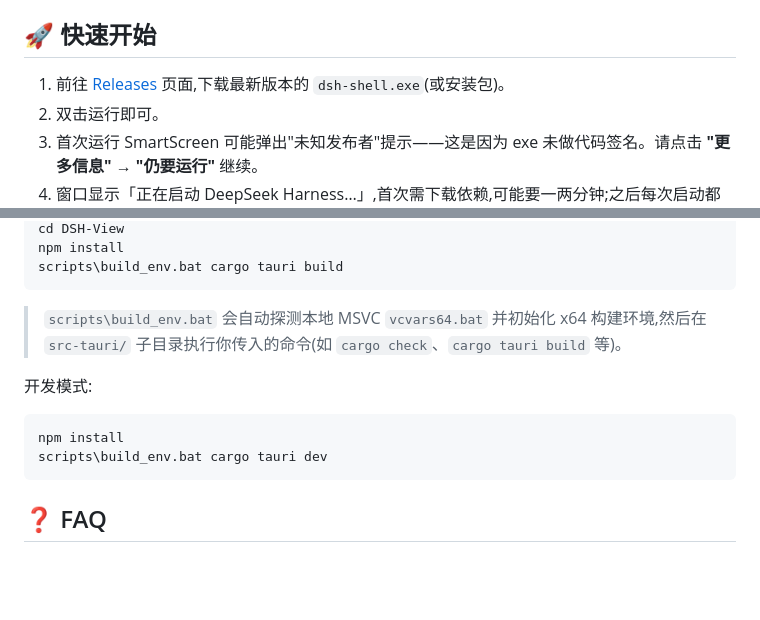
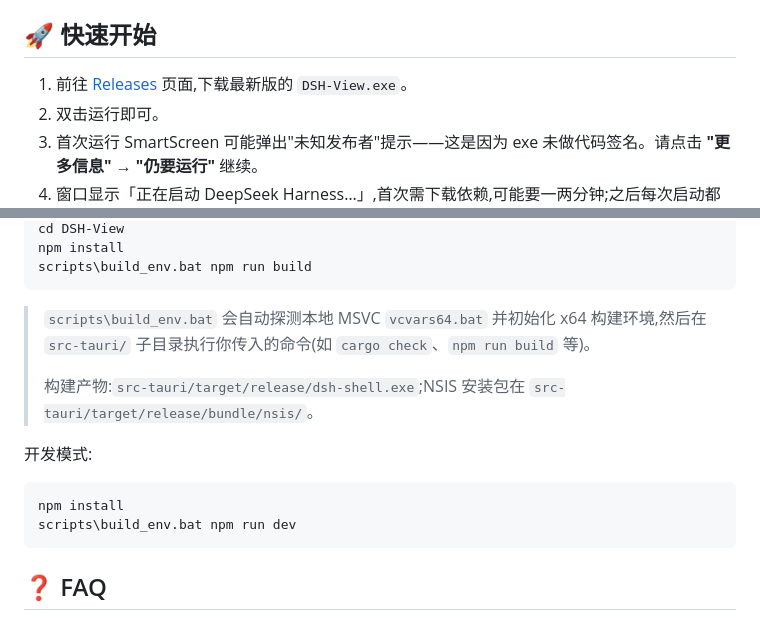
Before and after one commit to yangkai9703/DSH-View, a Markdown page: README.md, 2 parts joined by grey strips. GitHub-like rendering; blank space fills up the shorter version.

Commit message:
docs: correct release asset names and build commands in README

````diff
--- a/README.md
+++ b/README.md
@@ -34,7 +34,7 @@
 
 ## 🚀 快速开始
 
-1. 前往 [Releases](../../releases) 页面,下载最新版本的 `dsh-shell.exe`(或安装包)。
+1. 前往 [Releases](../../releases) 页面,下载最新版的 `DSH-View.exe`。
 2. 双击运行即可。
 3. 首次运行 SmartScreen 可能弹出"未知发布者"提示——这是因为 exe 未做代码签名。请点击 **"更多信息" → "仍要运行"** 继续。
 4. 窗口显示「正在启动 DeepSeek Harness…」,首次需下载依赖,可能要一两分钟;之后每次启动都会很快。
@@ -56,15 +56,17 @@ git clone https://github.com/<your-org>/DSH-View.git
 cd DSH-View
 npm install
-scripts\build_env.bat cargo tauri build
+scripts\build_env.bat npm run build
 ```
 
-> `scripts\build_env.bat` 会自动探测本地 MSVC `vcvars64.bat` 并初始化 x64 构建环境,然后在 `src-tauri/` 子目录执行你传入的命令(如 `cargo check`、`cargo tauri build` 等)。
+> `scripts\build_env.bat` 会自动探测本地 MSVC `vcvars64.bat` 并初始化 x64 构建环境,然后在 `src-tauri/` 子目录执行你传入的命令(如 `cargo check`、`npm run build` 等)。
+>
+> 构建产物:`src-tauri/target/release/dsh-shell.exe`;NSIS 安装包在 `src-tauri/target/release/bundle/nsis/`。
 
 开发模式:
 
 ```bat
 npm install
-scripts\build_env.bat cargo tauri dev
+scripts\build_env.bat npm run dev
 ```
 
 ## ❓ FAQ
````
Also changed, not shown: other parts of README.md (+1 -1 lines).
